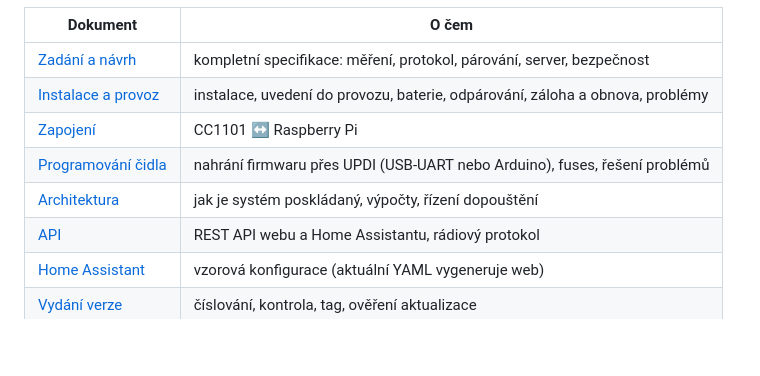
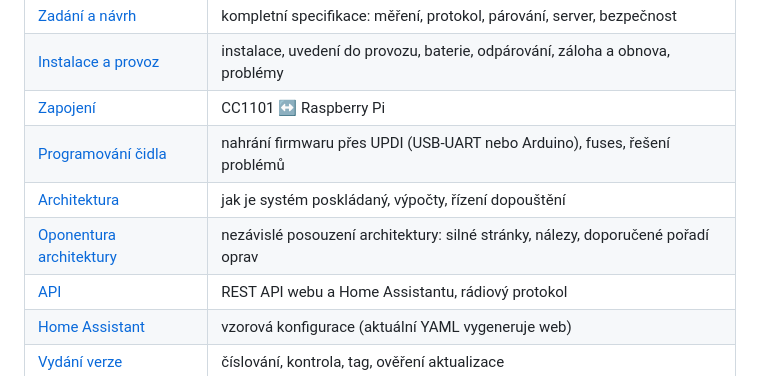
Before and after one commit to Svaty10/Retencni_Nadrz_V2, a Markdown page: README.md, the part around the change. Rendered like a GitHub page; blank space fills up the shorter version.

```diff
--- a/README.md
+++ b/README.md
@@ -110,6 +110,7 @@ Podrobně v [docs/instalace.md](docs/instalace.md).
 | [Zapojení](docs/zapojeni_rpi.md) | CC1101 ↔ Raspberry Pi |
 | [Programování čidla](docs/programovani_uzlu.md) | nahrání firmwaru přes UPDI (USB-UART nebo Arduino), fuses, řešení problémů |
 | [Architektura](docs/architektura.md) | jak je systém poskládaný, výpočty, řízení dopouštění |
+| [Oponentura architektury](docs/oponentura.md) | nezávislé posouzení architektury: silné stránky, nálezy, doporučené pořadí oprav |
 | [API](docs/api.md) | REST API webu a Home Assistantu, rádiový protokol |
 | [Home Assistant](docs/home_assistant.yaml) | vzorová konfigurace (aktuální YAML vygeneruje web) |
 | [Vydání verze](docs/vydani.md) | číslování, kontrola, tag, ověření aktualizace |
```
Also changed, not shown: CHANGELOG.md (+3 -0 lines), docs/oponentura.md (added, +133 -0 lines).
